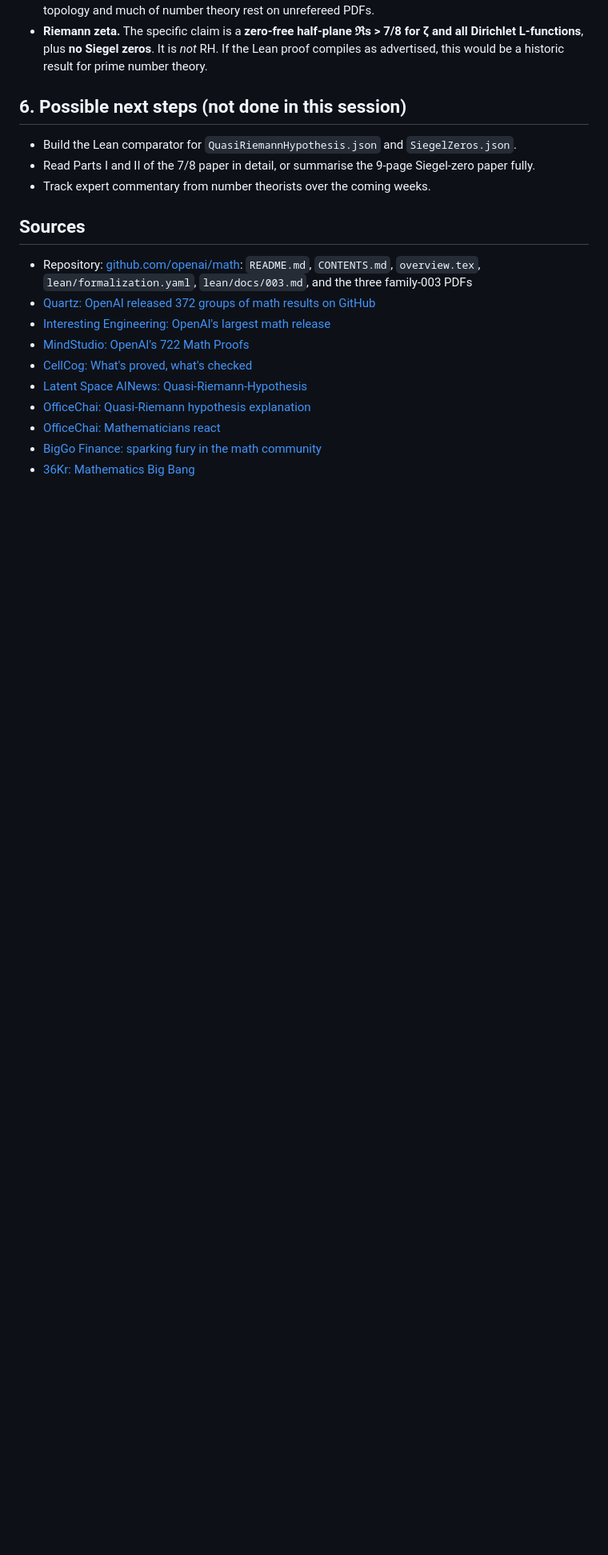
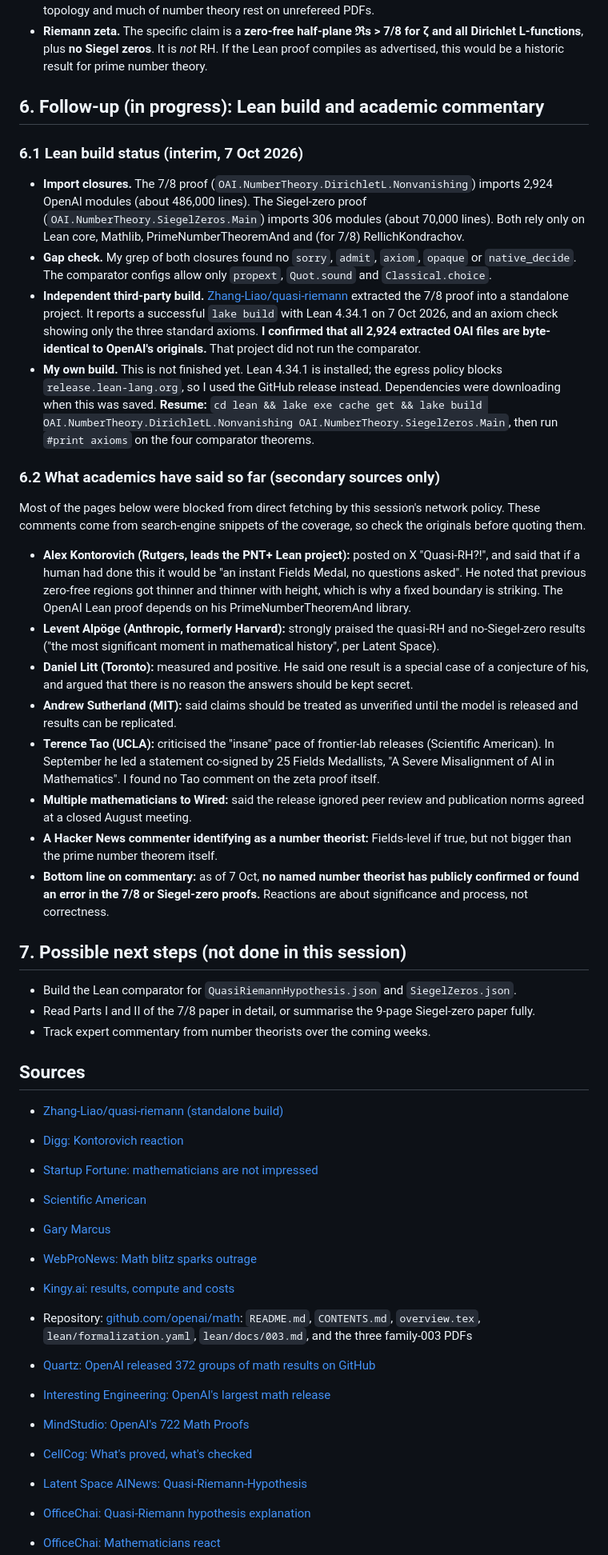
Before and after one commit to geoff-jpg/Git_test1, a Markdown page: reports/openai-math-release-2026-10.md, the part around the change. Shown at 80% size. GitHub-like rendering; blank space fills up the shorter version.

Commit message:
Add interim Lean build status and academic commentary to report
Co-Authored-By: Claude Opus 5.5 <noreply@anthropic.com>
Claude-Session: https://claude.ai/code/session_013fisyeEFqLaxYWsSAwPf5J

```diff
--- a/reports/openai-math-release-2026-10.md
+++ b/reports/openai-math-release-2026-10.md
@@ -121,13 +121,43 @@ The 9-page Siegel-zero paper uses a different route: a transcendence-style inter
 - **Evidence varies by field.** Combinatorics, TCS and logic are mostly Lean-backed. Algebraic geometry, topology and much of number theory rest on unrefereed PDFs.
 - **Riemann zeta.** The specific claim is a **zero-free half-plane ℜs > 7/8 for ζ and all Dirichlet L-functions**, plus **no Siegel zeros**. It is *not* RH. If the Lean proof compiles as advertised, this would be a historic result for prime number theory.
 
-## 6. Possible next steps (not done in this session)
+## 6. Follow-up (in progress): Lean build and academic commentary
+
+### 6.1 Lean build status (interim, 7 Oct 2026)
+
+- **Import closures.** The 7/8 proof (`OAI.NumberTheory.DirichletL.Nonvanishing`) imports 2,924 OpenAI modules (about 486,000 lines). The Siegel-zero proof (`OAI.NumberTheory.SiegelZeros.Main`) imports 306 modules (about 70,000 lines). Both rely only on Lean core, Mathlib, PrimeNumberTheoremAnd and (for 7/8) RellichKondrachov.
+- **Gap check.** My grep of both closures found no `sorry`, `admit`, `axiom`, `opaque` or `native_decide`. The comparator configs allow only `propext`, `Quot.sound` and `Classical.choice`.
+- **Independent third-party build.** [Zhang-Liao/quasi-riemann](https://github.com/Zhang-Liao/quasi-riemann) extracted the 7/8 proof into a standalone project. It reports a successful `lake build` with Lean 4.34.1 on 7 Oct 2026, and an axiom check showing only the three standard axioms. **I confirmed that all 2,924 extracted OAI files are byte-identical to OpenAI's originals.** That project did not run the comparator.
+- **My own build.** This is not finished yet. Lean 4.34.1 is installed; the egress policy blocks `release.lean-lang.org`, so I used the GitHub release instead. Dependencies were downloading when this was saved. **Resume:** `cd lean && lake exe cache get && lake build OAI.NumberTheory.DirichletL.Nonvanishing OAI.NumberTheory.SiegelZeros.Main`, then run `#print axioms` on the four comparator theorems.
+
+### 6.2 What academics have said so far (secondary sources only)
+
+Most of the pages below were blocked from direct fetching by this session's network policy. These comments come from search-engine snippets of the coverage, so check the originals before quoting them.
+
+- **Alex Kontorovich (Rutgers, leads the PNT+ Lean project):** posted on X "Quasi-RH?!", and said that if a human had done this it would be "an instant Fields Medal, no questions asked". He noted that previous zero-free regions got thinner and thinner with height, which is why a fixed boundary is striking. The OpenAI Lean proof depends on his PrimeNumberTheoremAnd library.
+- **Levent Alpöge (Anthropic, formerly Harvard):** strongly praised the quasi-RH and no-Siegel-zero results ("the most significant moment in mathematical history", per Latent Space).
+- **Daniel Litt (Toronto):** measured and positive. He said one result is a special case of a conjecture of his, and argued that there is no reason the answers should be kept secret.
+- **Andrew Sutherland (MIT):** said claims should be treated as unverified until the model is released and results can be replicated.
+- **Terence Tao (UCLA):** criticised the "insane" pace of frontier-lab releases (Scientific American). In September he led a statement co-signed by 25 Fields Medallists, "A Severe Misalignment of AI in Mathematics". I found no Tao comment on the zeta proof itself.
+- **Multiple mathematicians to Wired:** said the release ignored peer review and publication norms agreed at a closed August meeting.
+- **A Hacker News commenter identifying as a number theorist:** Fields-level if true, but not bigger than the prime number theorem itself.
+- **Bottom line on commentary:** as of 7 Oct, **no named number theorist has publicly confirmed or found an error in the 7/8 or Siegel-zero proofs.** Reactions are about significance and process, not correctness.
+
+## 7. Possible next steps (not done in this session)
 
 - Build the Lean comparator for `QuasiRiemannHypothesis.json` and `SiegelZeros.json`.
 - Read Parts I and II of the 7/8 paper in detail, or summarise the 9-page Siegel-zero paper fully.
 - Track expert commentary from number theorists over the coming weeks.
 
 ## Sources
+
+- [Zhang-Liao/quasi-riemann (standalone build)](https://github.com/Zhang-Liao/quasi-riemann)
+- [Digg: Kontorovich reaction](https://digg.com/ai/euchcuw1)
+- [Startup Fortune: mathematicians are not impressed](https://startupfortune.com/openai-drops-722-ai-math-proofs-and-mathematicians-are-not-impressed/)
+- [Scientific American](https://www.scientificamerican.com/article/openai-unleashes-hundreds-more-math-results-upon-a-field-already-in-shock/)
+- [Gary Marcus](https://garymarcus.substack.com/p/complementary-remarks-from-gary-marcus)
+- [WebProNews: Math blitz sparks outrage](https://webpronews.com/openais-math-blitz-sparks-outrage-among-researchers)
+- [Kingy.ai: results, compute and costs](https://kingy.ai/blog/openai-math-722-manuscripts-results-proofs-compute-costs/)
 
 - Repository: [github.com/openai/math](https://github.com/openai/math): `README.md`, `CONTENTS.md`, `overview.tex`, `lean/formalization.yaml`, `lean/docs/003.md`, and the three family-003 PDFs
 - [Quartz: OpenAI released 372 groups of math results on GitHub](https://qz.com/openai-math-results-github-millennium-prize-100726)
```
